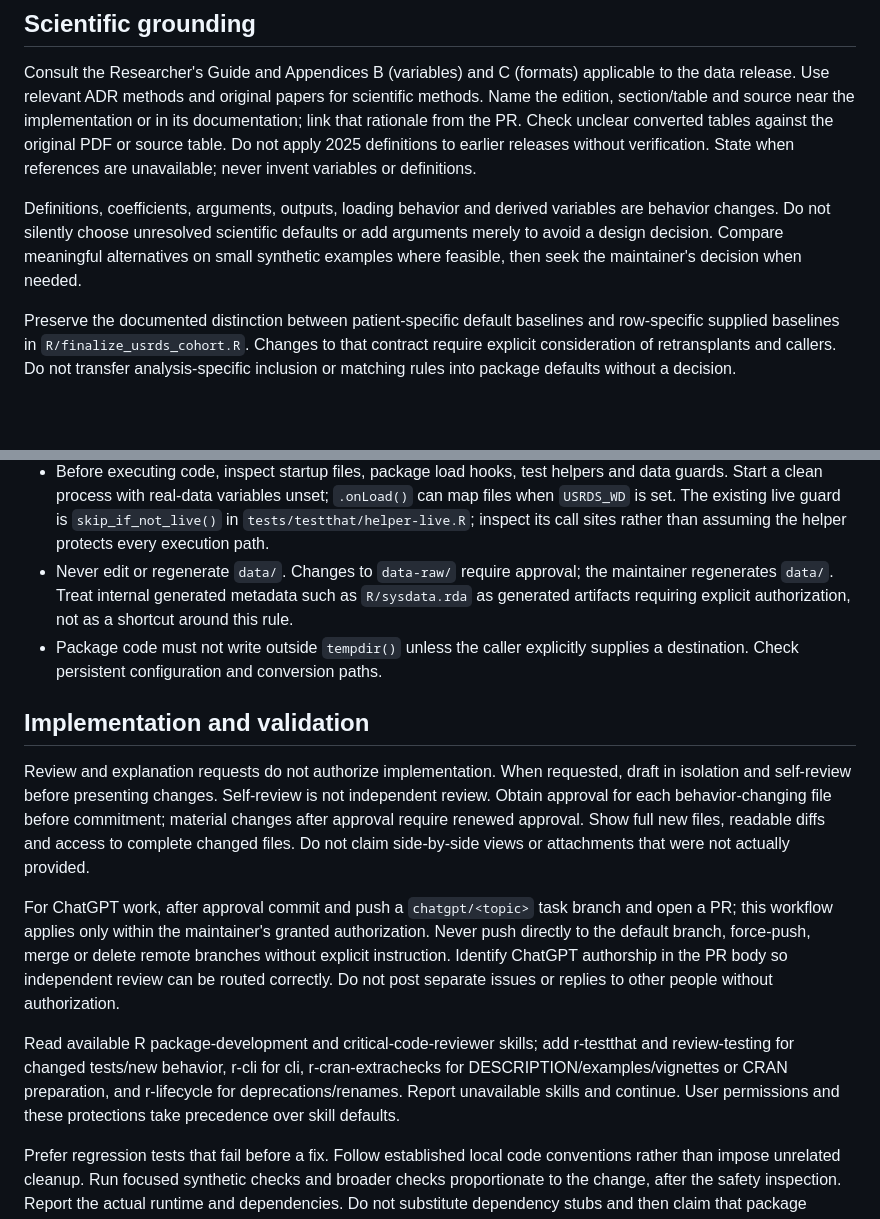
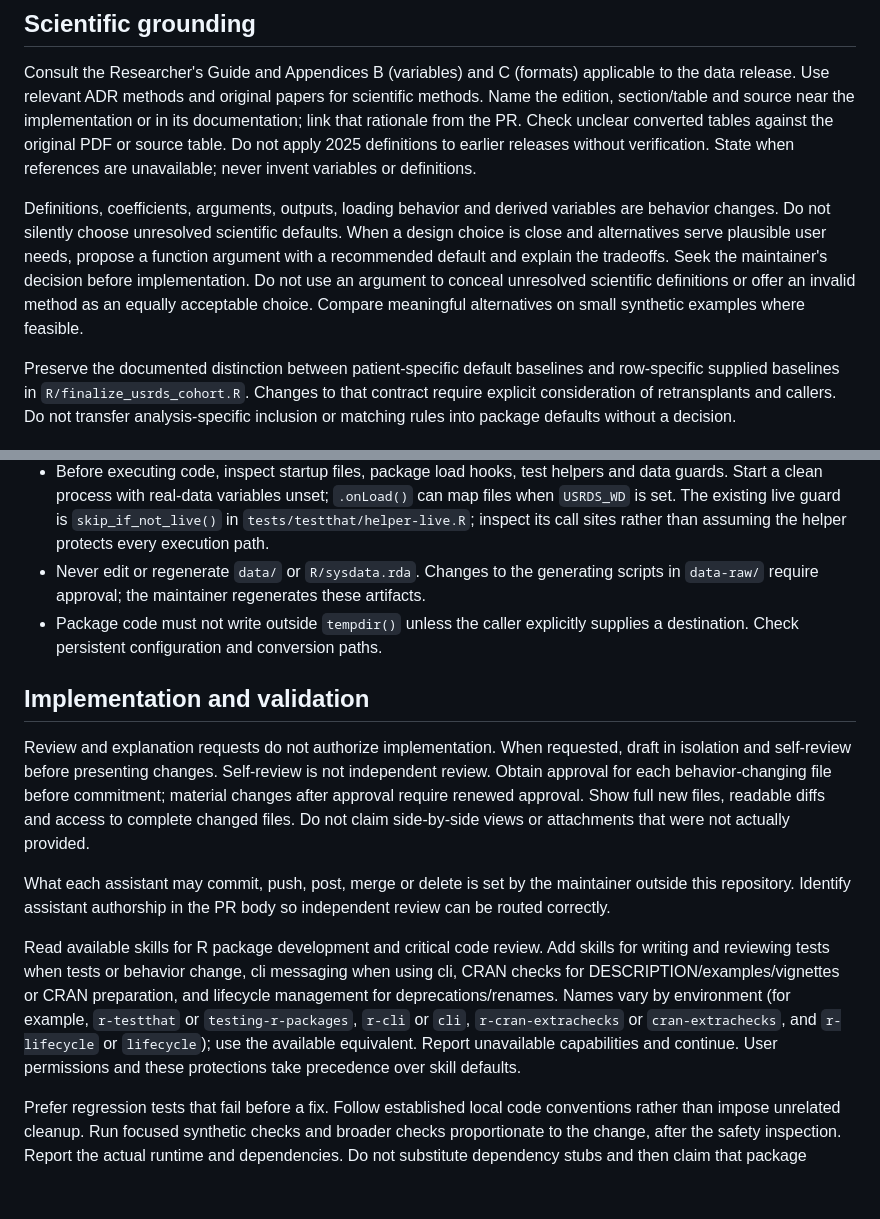
Before and after one commit to VagishHemmige/usRds, a Markdown page: AGENTS.md, 2 parts joined by grey strips. Drawn GitHub-style; blank space fills up the shorter version.

Commit message:
Clarify design options, permissions and portable guidance

```diff
--- a/AGENTS.md
+++ b/AGENTS.md
@@ -42,9 +42,12 @@ State when references are unavailable; never invent variables or definitions.
 
 Definitions, coefficients, arguments, outputs, loading behavior and derived
 variables are behavior changes. Do not silently choose unresolved scientific
-defaults or add arguments merely to avoid a design decision. Compare meaningful
-alternatives on small synthetic examples where feasible, then seek the
-maintainer's decision when needed.
+defaults. When a design choice is close and alternatives serve plausible user
+needs, propose a function argument with a recommended default and explain the
+tradeoffs. Seek the maintainer's decision before implementation. Do not use an
+argument to conceal unresolved scientific definitions or offer an invalid method
+as an equally acceptable choice. Compare meaningful alternatives on small
+synthetic examples where feasible.
 
 Preserve the documented distinction between patient-specific default baselines
 and row-specific supplied baselines in `R/finalize_usrds_cohort.R`. Changes to
@@ -67,10 +70,9 @@ defaults without a decision.
   unset; `.onLoad()` can map files when `USRDS_WD` is set. The existing live
   guard is `skip_if_not_live()` in `tests/testthat/helper-live.R`; inspect its
   call sites rather than assuming the helper protects every execution path.
-- Never edit or regenerate `data/`. Changes to `data-raw/` require approval;
-  the maintainer regenerates `data/`. Treat internal generated metadata such
-  as `R/sysdata.rda` as generated artifacts requiring explicit authorization,
-  not as a shortcut around this rule.
+- Never edit or regenerate `data/` or `R/sysdata.rda`. Changes to the
+  generating scripts in `data-raw/` require approval; the maintainer
+  regenerates these artifacts.
 - Package code must not write outside `tempdir()` unless the caller explicitly
   supplies a destination. Check persistent configuration and conversion paths.
 
@@ -83,18 +85,19 @@ commitment; material changes after approval require renewed approval. Show full
 new files, readable diffs and access to complete changed files. Do not claim
 side-by-side views or attachments that were not actually provided.
 
-For ChatGPT work, after approval commit and push a `chatgpt/<topic>` task branch
-and open a PR; this workflow applies only within the maintainer's granted
-authorization. Never push directly to the default branch, force-push, merge or
-delete remote branches without explicit instruction. Identify ChatGPT authorship
-in the PR body so independent review can be routed correctly. Do not post
-separate issues or replies to other people without authorization.
+What each assistant may commit, push, post, merge or delete is set by the
+maintainer outside this repository. Identify assistant authorship in the PR body
+so independent review can be routed correctly.
 
-Read available R package-development and critical-code-reviewer skills; add
-r-testthat and review-testing for changed tests/new behavior, r-cli for cli,
-r-cran-extrachecks for DESCRIPTION/examples/vignettes or CRAN preparation, and
-r-lifecycle for deprecations/renames. Report unavailable skills and continue.
-User permissions and these protections take precedence over skill defaults.
+Read available skills for R package development and critical code review. Add
+skills for writing and reviewing tests when tests or behavior change, cli
+messaging when using cli, CRAN checks for DESCRIPTION/examples/vignettes or CRAN
+preparation, and lifecycle management for deprecations/renames. Names vary by
+environment (for example, `r-testthat` or `testing-r-packages`, `r-cli` or
+`cli`, `r-cran-extrachecks` or `cran-extrachecks`, and `r-lifecycle` or
+`lifecycle`); use the available equivalent. Report unavailable capabilities
+and continue. User permissions and these protections take precedence over
+skill defaults.
 
 Prefer regression tests that fail before a fix. Follow established local code
 conventions rather than impose unrelated cleanup. Run focused synthetic checks
```
